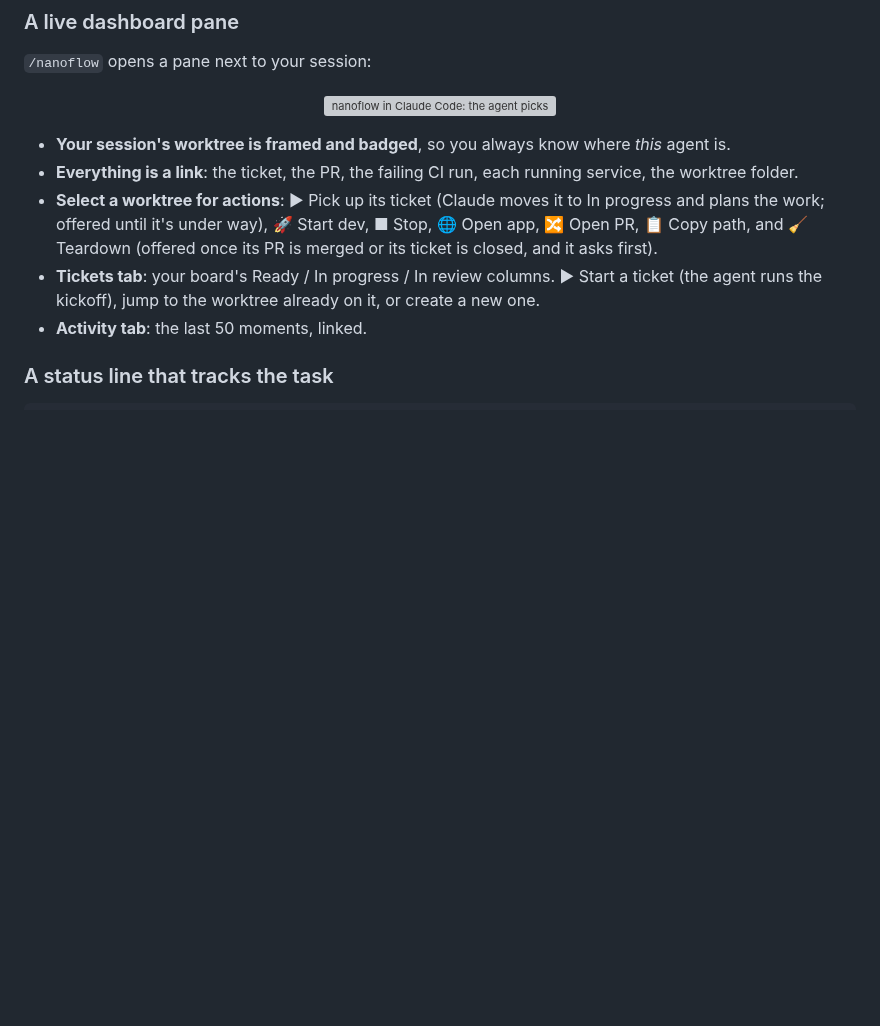
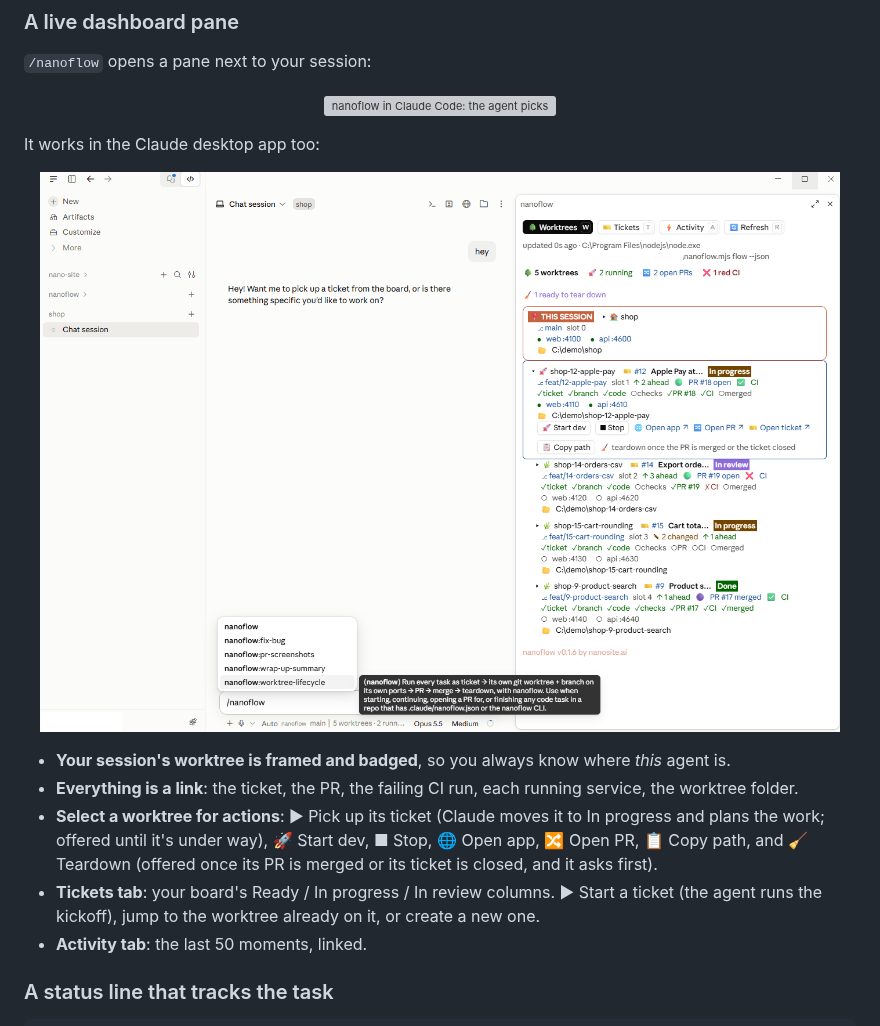
Before and after one commit to nanosite-ai/nanoflow, a Markdown page: README.md, the part around the change. GitHub-like rendering; pictures changed too: docs/media/claude-desktop.png (added); blank space fills up the shorter version; grey boxes are pictures that could not be loaded.

Commit message:
docs(readme): show the pane in the Claude desktop app
Co-Authored-By: Claude Opus 5.5 <noreply@anthropic.com>

```diff
--- a/README.md
+++ b/README.md
@@ -38,6 +38,10 @@ Claude Code, and turns every ritual into one deterministic command.
 `/nanoflow` opens a pane next to your session:
 
 <p align="center"><img src="docs/media/demo.gif" alt="nanoflow in Claude Code: the agent picks up the dark mode ticket, which gets its own worktree and ports, writes the change, runs the checks and opens a PR. The pane beside the chat shows every worktree with its ticket, board column, PR, CI and ports, and updates live as CI goes green, the PR merges and the worktree is torn down" width="100%"></p>
+
+It works in the Claude desktop app too:
+
+<p align="center"><img src="docs/media/claude-desktop.png" alt="The nanoflow pane docked beside a chat in the Claude desktop app, listing the demo shop's five worktrees with their tickets, PRs, CI and ports" width="100%"></p>
 
 - **Your session's worktree is framed and badged**, so you always know where *this* agent is.
 - **Everything is a link**: the ticket, the PR, the failing CI run, each running service, the worktree folder.
```
